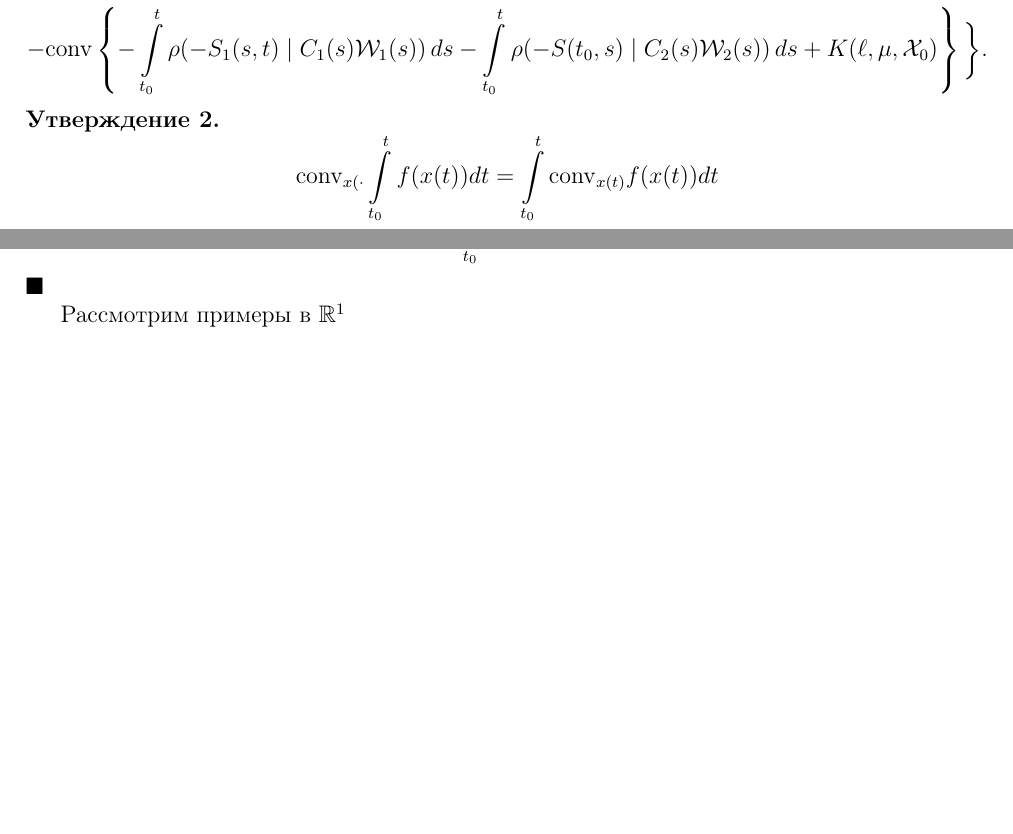
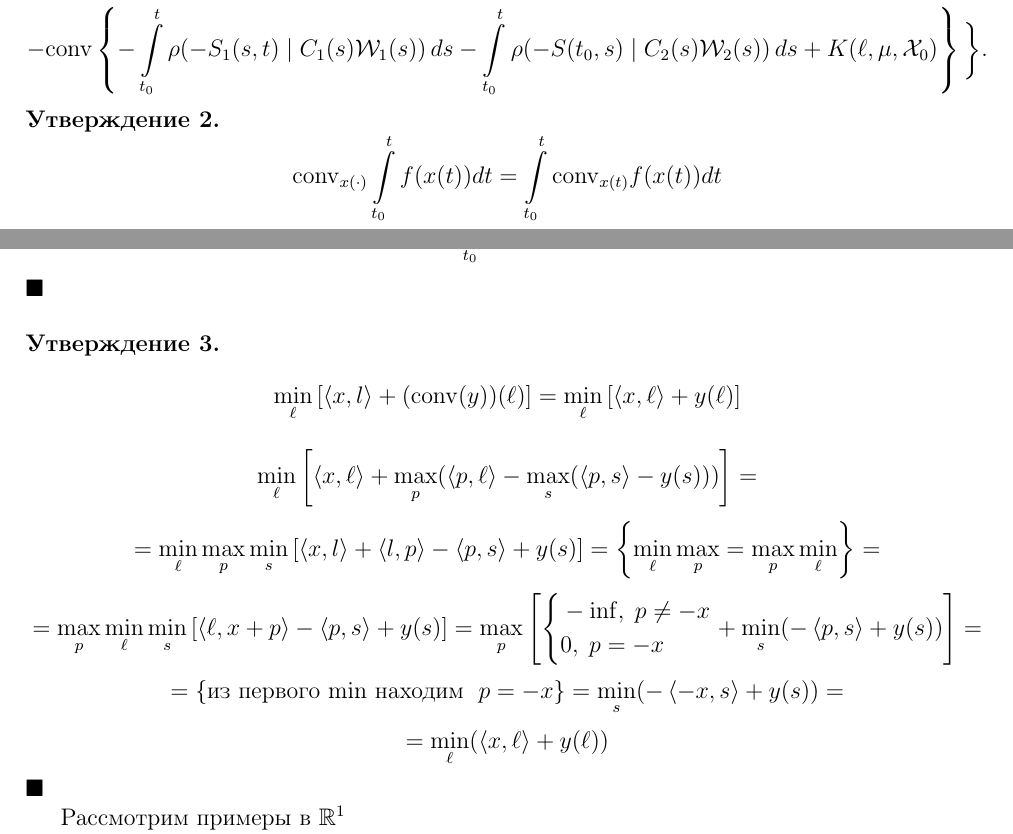
Before and after one commit to selivd/repos1, a LaTeX document (task2.tex, which reads prim2p.tex): two parts of pages 5 and 6 of 8, joined at a grey line, cut so that both start at the same text, the shorter picture padded with empty space. Compiled offline with pdfLaTeX; the source files are stored in an older character set and shown here as Unicode.

Commit message:
Утверждение min(lx+conv(y(x)))=min(lx+y(x))

```diff
--- a/prim2p.tex
+++ b/prim2p.tex
@@ -9,7 +9,7 @@
 
 \begin{propose}
 $$
-\conv_{x(\cdot}}\intd{t_0}{t} f(x(t))dt =\intd{t_0}{t}\conv_{x(t)} f(x(t)) dt
+\conv_{x(\cdot)}\intd{t_0}{t} f(x(t))dt =\intd{t_0}{t}\conv_{x(t)} f(x(t)) dt
 $$
 \end{propose}
 Примем
@@ -41,7 +41,27 @@
 {\centering $\blacksquare$}
 
 
-
+\begin{propose}
+$$
+\min_{\ell}\left[\ts{x,l}+ (\conv(y))(\ell)\right]=\min_{\ell}\left[ \ts{x,\ell} + y(\ell)\right]
+$$
+\end{propose}
+$$
+\min_{\ell}\left[\ts{x,\ell}+\max_{p}(\ts{p,\ell}-\max_{s}(\ts{p,s}-y(s)))\right]=
+$$
+$$
+=\min_{\ell}\max_{p}\min_{s}\left[\ts{x,l}+\ts{l,p}-\ts{p,s}+y(s)\right]=\left\{\min_{\ell}\max_{p}=\max_{p}\min_{\ell} \right\}=
+$$
+$$
+=\max_{p}\min_{\ell}\min_{s}\left[ \ts{\ell,x+p}-\ts{p,s}+y(s)\right]=\max_{p}\left[ \left\{\begin{aligned} &-\inf,\;p\neq -x\\& 0,\;p=-x \\ \end{aligned}\right. + \min_{s}(-\ts{p,s}+y(s))\right]=
+$$
+$$
+=\left\{\mbox{из первого min находим }\;p=-x\right\}=\min_{s}(-\ts{-x,s}+y(s))=
+$$
+$$
+=\min_{\ell}(\ts{x,\ell}+y(\ell))
+$$
+{\centering $\blacksquare$}
 
 %Далнейшие рассуждения относятся к задаче\eqref{eq:primer_sys}. Рассмотрим теперь выражение под conv($\cdot$).
 
```
Also changed, not shown: primer.tex (+2 -2 lines), task2.pdf, 3 other files.
